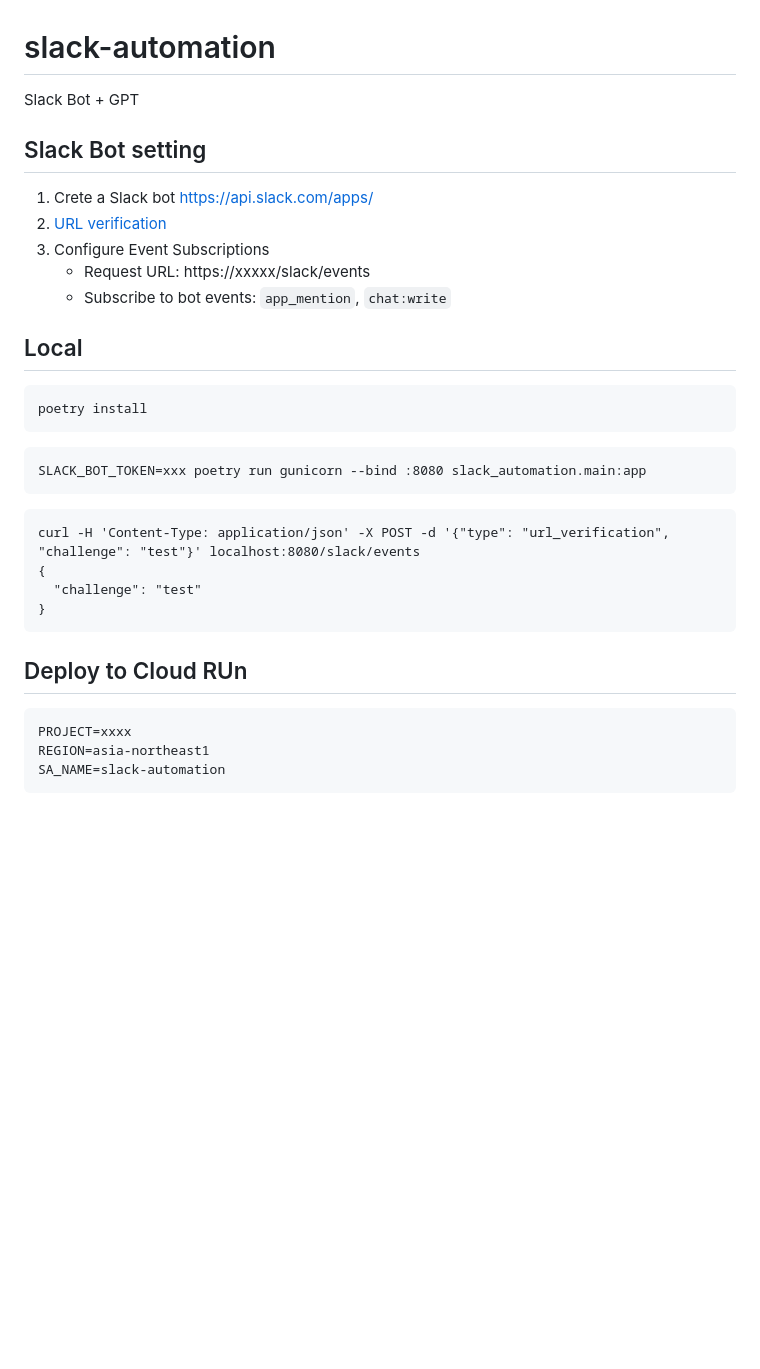
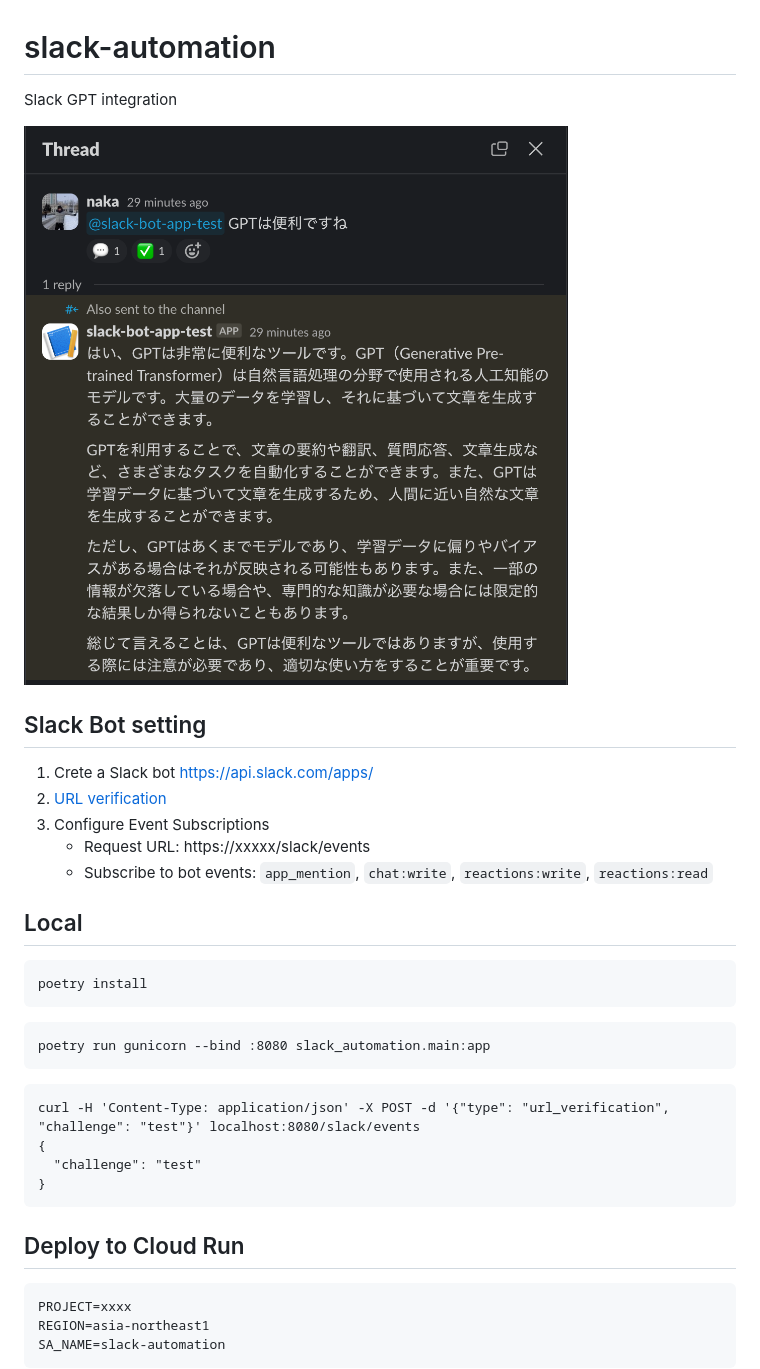
Before and after one commit to nakamasato/slack-gpt, a Markdown page: README.md, the part around one of its changes. Rendered like a GitHub page; pictures changed too: docs/slack.png (added); blank space fills up the shorter version.

Commit message:
docs: update readme

````diff
--- a/README.md
+++ b/README.md
@@ -1,6 +1,8 @@
 # slack-automation
 
-Slack Bot + GPT
+Slack GPT integration
+
+![](docs/slack.png)
 
 ## Slack Bot setting
 
@@ -8,7 +10,7 @@ Slack Bot + GPT
 1. [URL verification](https://api.slack.com/events/url_verification)
 1. Configure Event Subscriptions
     - Request URL: https://xxxxx/slack/events
-    - Subscribe to bot events: `app_mention`, `chat:write`
+    - Subscribe to bot events: `app_mention`, `chat:write`, `reactions:write`, `reactions:read`
 
 ## Local
 
@@ -17,7 +19,7 @@ poetry install
 ```
 
 ```
-SLACK_BOT_TOKEN=xxx poetry run gunicorn --bind :8080 slack_automation.main:app
+poetry run gunicorn --bind :8080 slack_automation.main:app
 ```
 
 
@@ -28,7 +30,7 @@ curl -H 'Content-Type: application/json' -X POST -d '{"type": "url_verification"
 }
 ```
 
-## Deploy to Cloud RUn
+## Deploy to Cloud Run
 
 ```
 PROJECT=xxxx
````
Also changed, not shown: other parts of README.md (+2 -0 lines).
